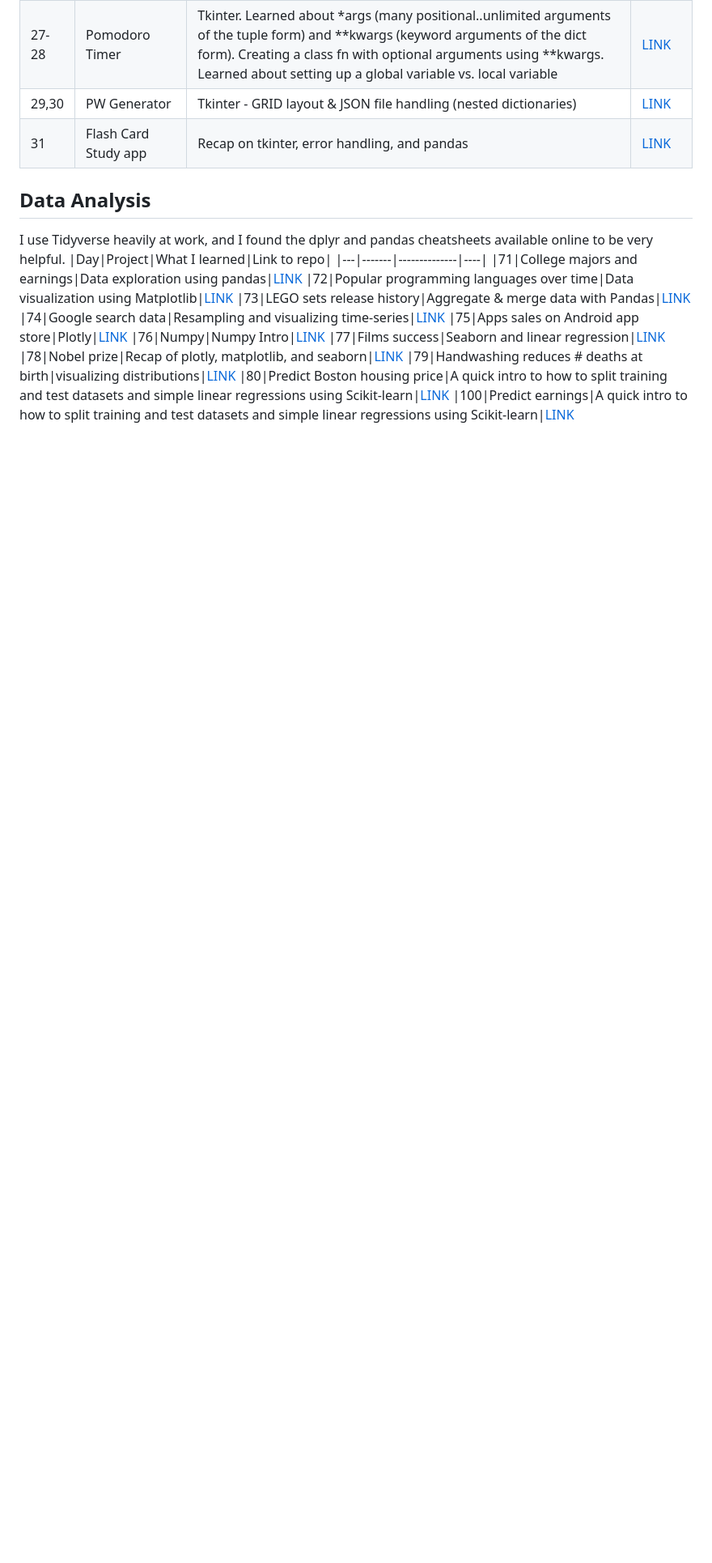
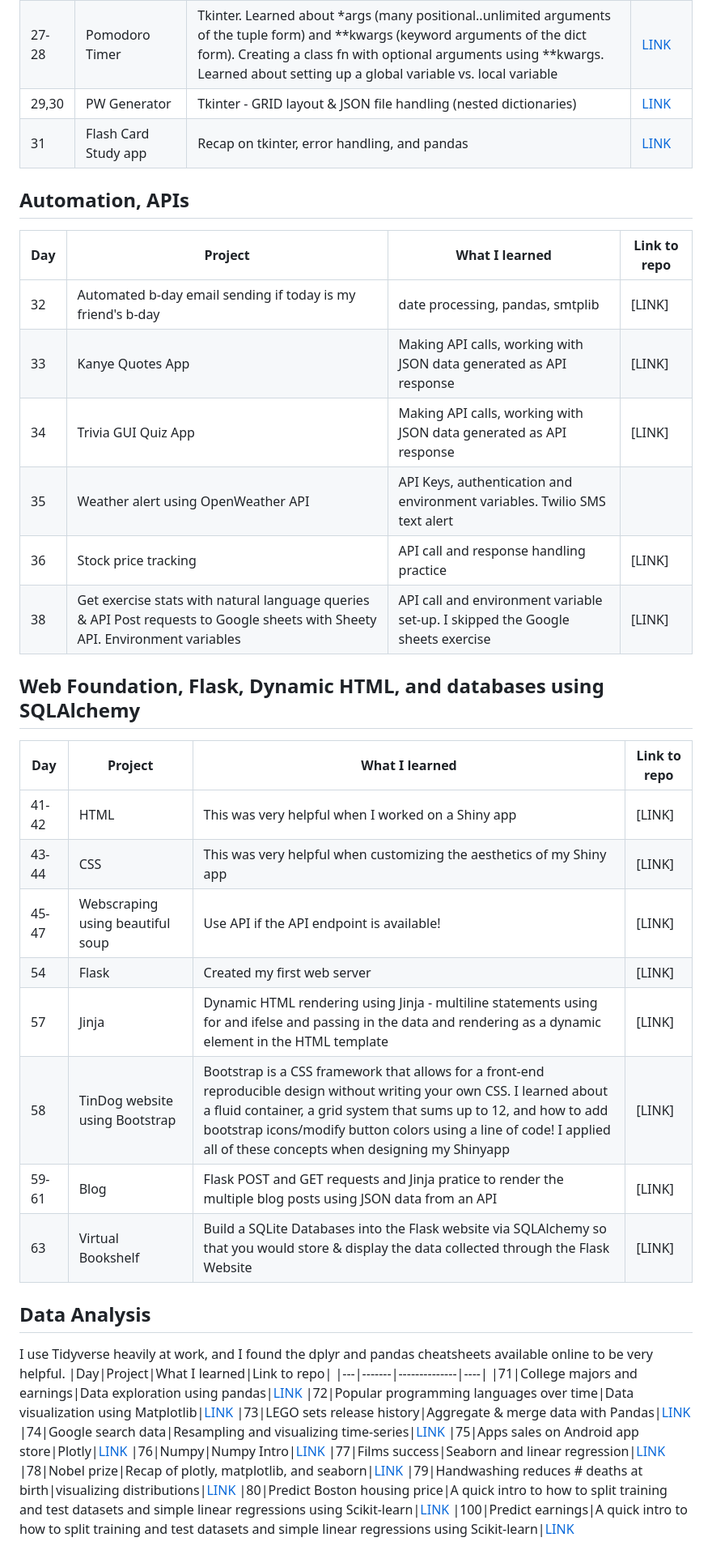
Before and after one commit to KimOhn/Python_100_Days_of_Code, a Markdown page: README.md, the part around the change. Shown: that part at 81% size. Drawn GitHub-style; blank space fills up the shorter version.

```diff
--- a/README.md
+++ b/README.md
@@ -19,6 +19,28 @@ Udemy 100 days of code
 |29,30|PW Generator|Tkinter - GRID layout & JSON file handling (nested dictionaries)|[LINK](https://github.com/KimOhn/Python_100_Days_of_Code/tree/main/Intermediate/day29PWgenerator)
 |31|Flash Card Study app|Recap on tkinter, error handling, and pandas|[LINK](https://github.com/KimOhn/Python_100_Days_of_Code/tree/main/Intermediate/day31FlashCard)
 
+## Automation, APIs
+|Day|Project|What I learned|Link to repo|
+|---|-------|--------------|----|
+|32|Automated b-day email sending if today is my friend's b-day|date processing, pandas, smtplib|[LINK]
+|33|Kanye Quotes App|Making API calls, working with JSON data generated as API response|[LINK]
+|34|Trivia GUI Quiz App|Making API calls, working with JSON data generated as API response|[LINK]
+|35|Weather alert using OpenWeather API|API Keys, authentication and environment variables. Twilio SMS text alert|
+|36|Stock price tracking|API call and response handling practice|[LINK]
+|38|Get exercise stats with natural language queries & API Post requests to Google sheets with Sheety API. Environment variables|API call and environment variable set-up. I skipped the Google sheets exercise|[LINK]
+
+## Web Foundation, Flask, Dynamic HTML, and databases using SQLAlchemy
+|Day|Project|What I learned|Link to repo|
+|---|-------|--------------|----|
+|41-42|HTML|This was very helpful when I worked on a Shiny app|[LINK]
+|43-44|CSS|This was very helpful when customizing the aesthetics of my Shiny app|[LINK]
+|45-47|Webscraping using beautiful soup|Use API if the API endpoint is available!|[LINK]
+|54|Flask|Created my first web server|[LINK]
+|57|Jinja|Dynamic HTML rendering using Jinja - multiline statements using for and ifelse and passing in the data and rendering as a dynamic element in the HTML template |[LINK]
+|58|TinDog website using Bootstrap|Bootstrap is a CSS framework that allows for a front-end reproducible design without writing your own CSS. I learned about a fluid container, a grid system that sums up to 12, and how to add bootstrap icons/modify button colors using a line of code! I applied all of these concepts when designing my Shinyapp|[LINK]
+|59-61|Blog|Flask POST and GET requests and Jinja pratice to render the multiple blog posts using JSON data from an API|[LINK]
+|63|Virtual Bookshelf|Build a SQLite Databases into the Flask website via SQLAlchemy so that you would store & display the data collected through the Flask Website|[LINK]
+
 ## Data Analysis
 I use Tidyverse heavily at work, and I found the dplyr and pandas cheatsheets available online to be very helpful.
 |Day|Project|What I learned|Link to repo|
```
